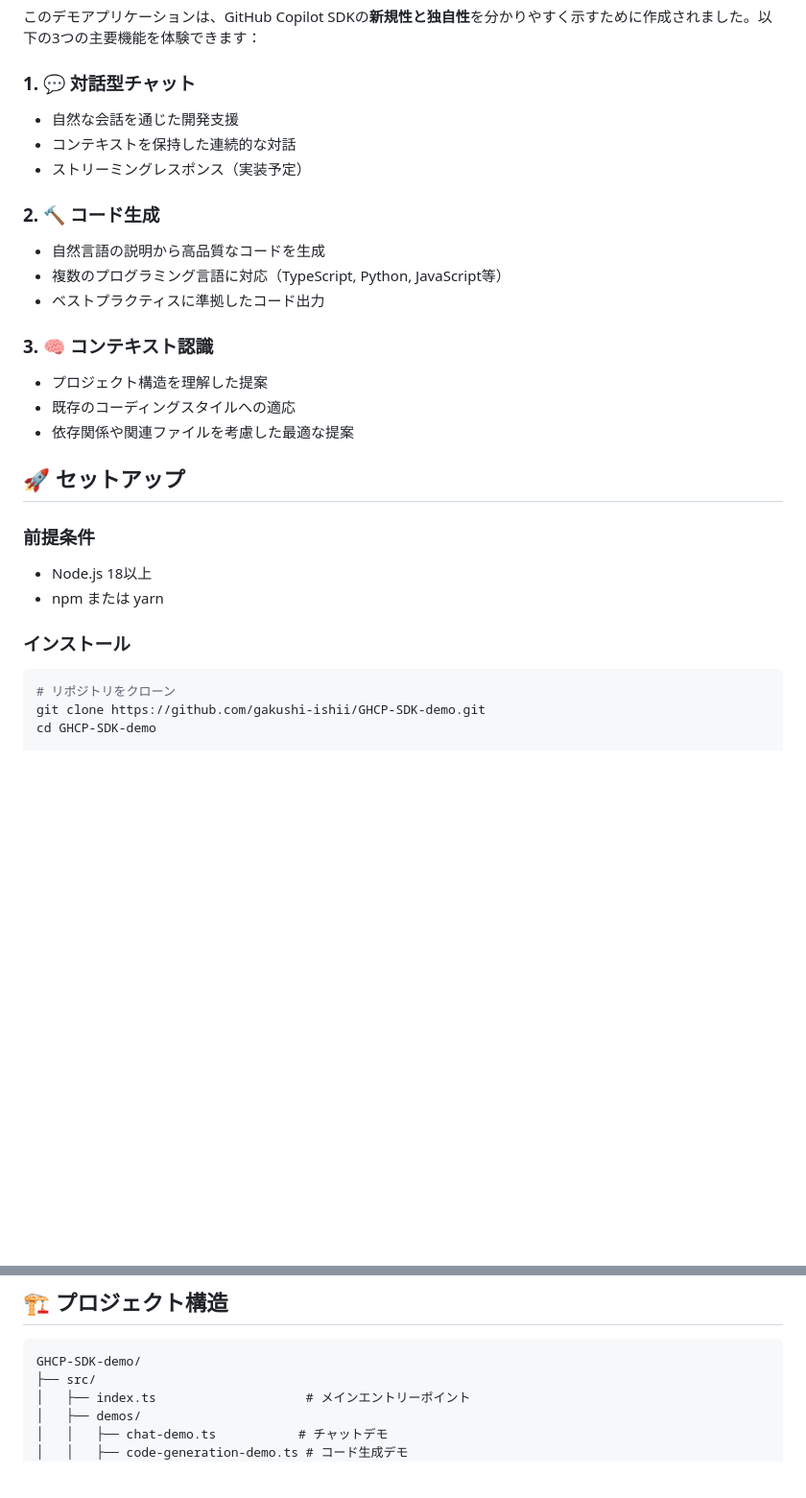
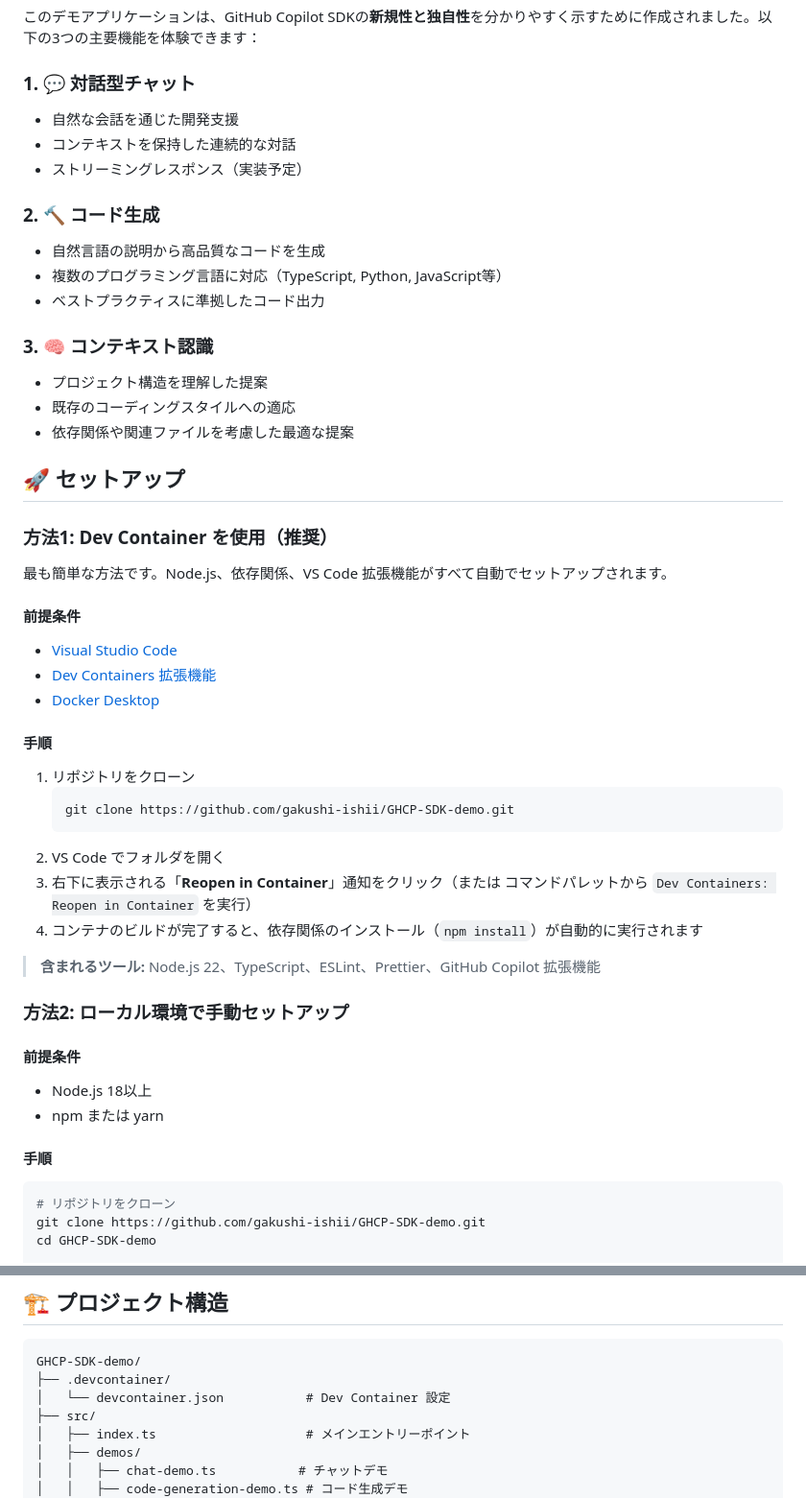
Before and after one commit to gakushi-ishii/GHCP-SDK-demo, a Markdown page: README.md, 2 parts joined by grey strips. Shown at 96% size. Drawn GitHub-style; blank space fills up the shorter version.

````diff
--- a/README.md
+++ b/README.md
@@ -7,27 +7,55 @@ GitHub Copilot SDKの主要機能を実演するインタラクティブなデ
 このデモアプリケーションは、GitHub Copilot SDKの**新規性と独自性**を分かりやすく示すために作成されました。以下の3つの主要機能を体験できます：
 
 ### 1. 💬 対話型チャット
+
 - 自然な会話を通じた開発支援
 - コンテキストを保持した連続的な対話
 - ストリーミングレスポンス（実装予定）
 
 ### 2. 🔨 コード生成
+
 - 自然言語の説明から高品質なコードを生成
 - 複数のプログラミング言語に対応（TypeScript, Python, JavaScript等）
 - ベストプラクティスに準拠したコード出力
 
 ### 3. 🧠 コンテキスト認識
+
 - プロジェクト構造を理解した提案
 - 既存のコーディングスタイルへの適応
 - 依存関係や関連ファイルを考慮した最適な提案
 
 ## 🚀 セットアップ
 
-### 前提条件
+### 方法1: Dev Container を使用（推奨）
+
+最も簡単な方法です。Node.js、依存関係、VS Code 拡張機能がすべて自動でセットアップされます。
+
+#### 前提条件
+
+- [Visual Studio Code](https://code.visualstudio.com/)
+- [Dev Containers 拡張機能](https://marketplace.visualstudio.com/items?itemName=ms-vscode-remote.remote-containers)
+- [Docker Desktop](https://www.docker.com/products/docker-desktop/)
+
+#### 手順
+
+1. リポジトリをクローン
+   ```bash
+   git clone https://github.com/gakushi-ishii/GHCP-SDK-demo.git
+   ```
+2. VS Code でフォルダを開く
+3. 右下に表示される「**Reopen in Container**」通知をクリック（または コマンドパレットから `Dev Containers: Reopen in Container` を実行）
+4. コンテナのビルドが完了すると、依存関係のインストール（`npm install`）が自動的に実行されます
+
+> **含まれるツール:** Node.js 22、TypeScript、ESLint、Prettier、GitHub Copilot 拡張機能
+
+### 方法2: ローカル環境で手動セットアップ
+
+#### 前提条件
+
 - Node.js 18以上
 - npm または yarn
 
-### インストール
+#### 手順
 
 ```bash
 # リポジトリをクローン
@@ -71,6 +99,8 @@ npm run demo:context
 
 ```
 GHCP-SDK-demo/
+├── .devcontainer/
+│   └── devcontainer.json           # Dev Container 設定
 ├── src/
 │   ├── index.ts                    # メインエントリーポイント
 │   ├── demos/
````
Also changed, not shown: other parts of README.md (+3 -0 lines).
